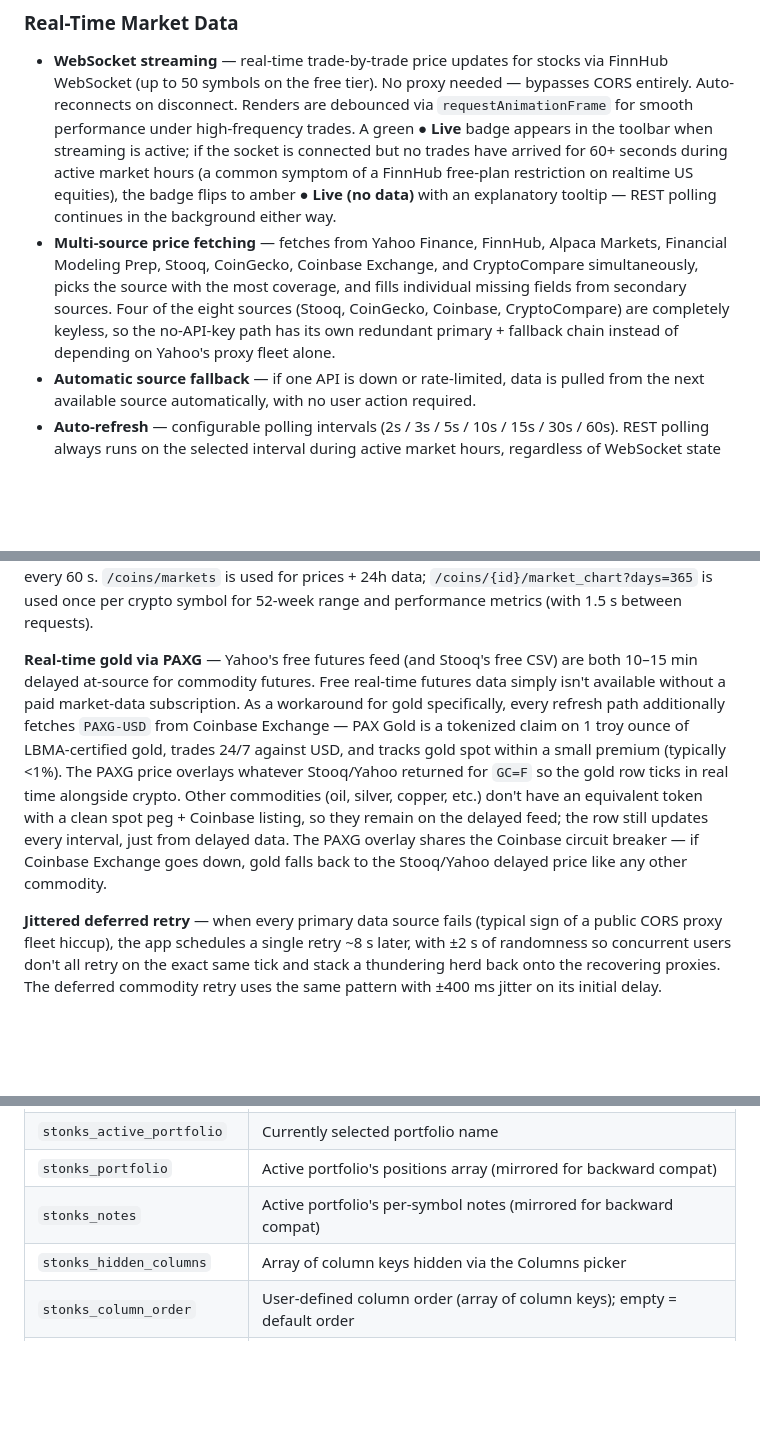
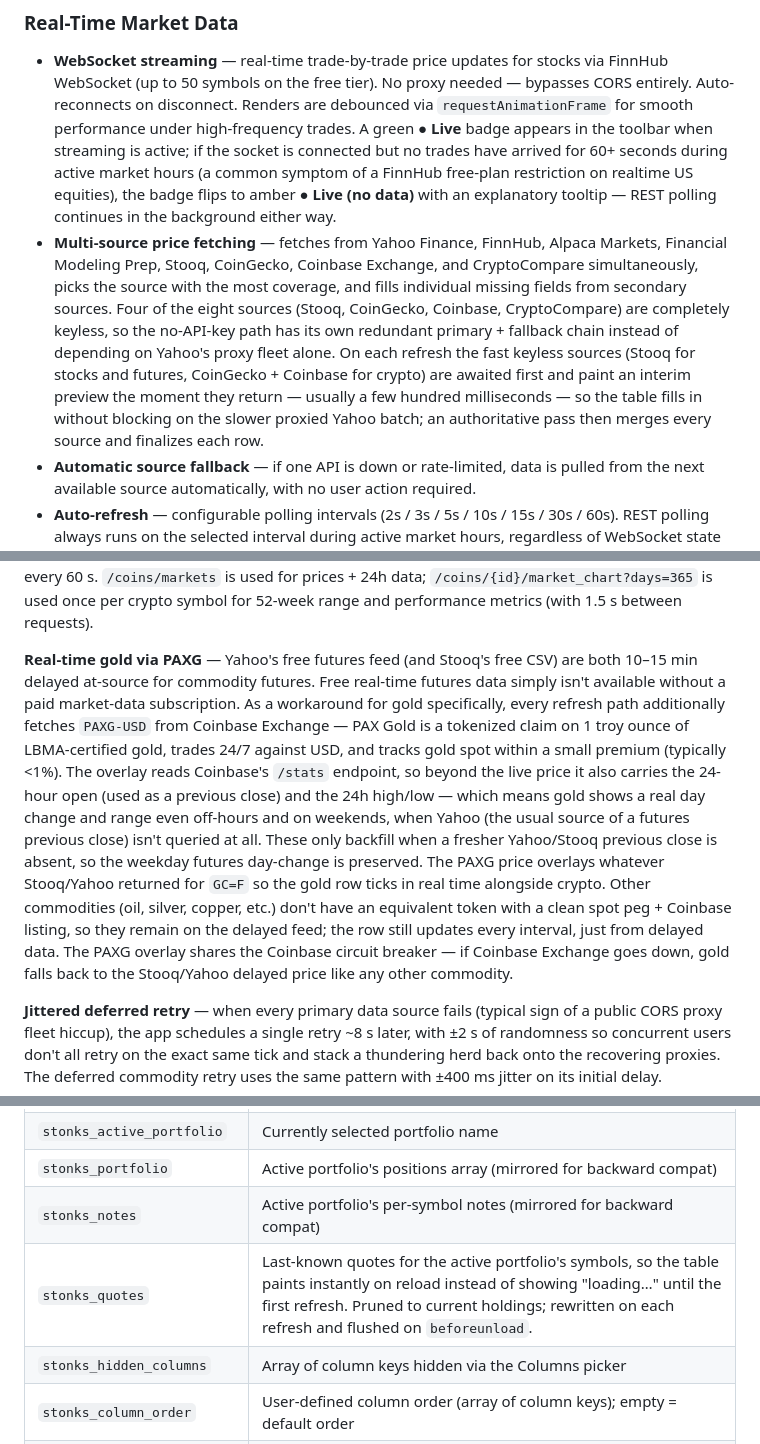
Before and after one commit to gdy/PortfolioTracker, a Markdown page: README.md, 3 parts joined by grey strips. GitHub-like rendering; blank space fills up the shorter version.

```diff
--- a/README.md
+++ b/README.md
@@ -13,7 +13,7 @@ A real-time portfolio tracker for stocks, crypto, and commodities that runs enti
 
 ### Real-Time Market Data
 - **WebSocket streaming** — real-time trade-by-trade price updates for stocks via FinnHub WebSocket (up to 50 symbols on the free tier). No proxy needed — bypasses CORS entirely. Auto-reconnects on disconnect. Renders are debounced via `requestAnimationFrame` for smooth performance under high-frequency trades. A green **● Live** badge appears in the toolbar when streaming is active; if the socket is connected but no trades have arrived for 60+ seconds during active market hours (a common symptom of a FinnHub free-plan restriction on realtime US equities), the badge flips to amber **● Live (no data)** with an explanatory tooltip — REST polling continues in the background either way.
-- **Multi-source price fetching** — fetches from Yahoo Finance, FinnHub, Alpaca Markets, Financial Modeling Prep, Stooq, CoinGecko, Coinbase Exchange, and CryptoCompare simultaneously, picks the source with the most coverage, and fills individual missing fields from secondary sources. Four of the eight sources (Stooq, CoinGecko, Coinbase, CryptoCompare) are completely keyless, so the no-API-key path has its own redundant primary + fallback chain instead of depending on Yahoo's proxy fleet alone.
+- **Multi-source price fetching** — fetches from Yahoo Finance, FinnHub, Alpaca Markets, Financial Modeling Prep, Stooq, CoinGecko, Coinbase Exchange, and CryptoCompare simultaneously, picks the source with the most coverage, and fills individual missing fields from secondary sources. Four of the eight sources (Stooq, CoinGecko, Coinbase, CryptoCompare) are completely keyless, so the no-API-key path has its own redundant primary + fallback chain instead of depending on Yahoo's proxy fleet alone. On each refresh the fast keyless sources (Stooq for stocks and futures, CoinGecko + Coinbase for crypto) are awaited first and paint an interim preview the moment they return — usually a few hundred milliseconds — so the table fills in without blocking on the slower proxied Yahoo batch; an authoritative pass then merges every source and finalizes each row.
 - **Automatic source fallback** — if one API is down or rate-limited, data is pulled from the next available source automatically, with no user action required.
 - **Auto-refresh** — configurable polling intervals (2s / 3s / 5s / 10s / 15s / 30s / 60s). REST polling always runs on the selected interval during active market hours, regardless of WebSocket state — WS ticks supplement the table with real-time prices between polls, and a stale or restricted WS stream never freezes the table. Overlapping refreshes are prevented by a `refreshInProgress` guard, so a short interval on a slow network simply skips a tick instead of stacking requests. At aggressive intervals (2–5 s) on portfolios with many stocks, when the heavy refresh is mid-flight on a tick boundary the app fires a lightweight crypto-only update instead — so BTC/ETH stay on the user's chosen interval while stocks update at the heavy refresh's natural pace.
 - **Three-phase refresh scheduling** — during active market hours (4 AM–8 PM ET weekdays) all sources are polled; outside those hours, only crypto and commodity positions (24/7 markets) are refreshed on a lightweight path; on weekends, auto-refresh pauses unless you hold crypto or commodities. Switching portfolios aborts any in-flight refresh to avoid stale data bleeding across portfolios.
@@ -123,7 +124,7 @@ Commodity futures symbols containing `=` are handled carefully: `=` is kept raw
 
 **Crypto + commodities fast tick** — at aggressive refresh rates (2–5 s) on portfolios with many stocks, the heavy `refreshAll` fan-out (Yahoo via proxy, FinnHub `/quote` batches, Alpaca, FMP) can take 2–4 s. Without help, that means a 2 s setting effectively becomes the slowest source's pace and BTC/ETH/gold/oil stall. The auto-refresh tick checks `refreshInProgress` — if a heavy refresh is mid-flight on a tick boundary, it fires lightweight asset-class-only updates (`refreshCryptoOnly` via Coinbase, `refreshCommoditiesOnly` via Stooq's batched CSV) instead of stacking another full refresh. Crypto and commodities then keep ticking on the user's chosen interval while stocks update at the heavy refresh's natural pace. Off-hours (when stock APIs are paused), the same Stooq path replaces the previous slow per-symbol Yahoo proxy loop, so gold/oil now refresh every interval instead of every 60 s. `/coins/markets` is used for prices + 24h data; `/coins/{id}/market_chart?days=365` is used once per crypto symbol for 52-week range and performance metrics (with 1.5 s between requests).
 
-**Real-time gold via PAXG** — Yahoo's free futures feed (and Stooq's free CSV) are both 10–15 min delayed at-source for commodity futures. Free real-time futures data simply isn't available without a paid market-data subscription. As a workaround for gold specifically, every refresh path additionally fetches `PAXG-USD` from Coinbase Exchange — PAX Gold is a tokenized claim on 1 troy ounce of LBMA-certified gold, trades 24/7 against USD, and tracks gold spot within a small premium (typically <1%). The PAXG price overlays whatever Stooq/Yahoo returned for `GC=F` so the gold row ticks in real time alongside crypto. Other commodities (oil, silver, copper, etc.) don't have an equivalent token with a clean spot peg + Coinbase listing, so they remain on the delayed feed; the row still updates every interval, just from delayed data. The PAXG overlay shares the Coinbase circuit breaker — if Coinbase Exchange goes down, gold falls back to the Stooq/Yahoo delayed price like any other commodity.
+**Real-time gold via PAXG** — Yahoo's free futures feed (and Stooq's free CSV) are both 10–15 min delayed at-source for commodity futures. Free real-time futures data simply isn't available without a paid market-data subscription. As a workaround for gold specifically, every refresh path additionally fetches `PAXG-USD` from Coinbase Exchange — PAX Gold is a tokenized claim on 1 troy ounce of LBMA-certified gold, trades 24/7 against USD, and tracks gold spot within a small premium (typically <1%). The overlay reads Coinbase's `/stats` endpoint, so beyond the live price it also carries the 24-hour open (used as a previous close) and the 24h high/low — which means gold shows a real day change and range even off-hours and on weekends, when Yahoo (the usual source of a futures previous close) isn't queried at all. These only backfill when a fresher Yahoo/Stooq previous close is absent, so the weekday futures day-change is preserved. The PAXG price overlays whatever Stooq/Yahoo returned for `GC=F` so the gold row ticks in real time alongside crypto. Other commodities (oil, silver, copper, etc.) don't have an equivalent token with a clean spot peg + Coinbase listing, so they remain on the delayed feed; the row still updates every interval, just from delayed data. The PAXG overlay shares the Coinbase circuit breaker — if Coinbase Exchange goes down, gold falls back to the Stooq/Yahoo delayed price like any other commodity.
 
 **Jittered deferred retry** — when every primary data source fails (typical sign of a public CORS proxy fleet hiccup), the app schedules a single retry ~8 s later, with ±2 s of randomness so concurrent users don't all retry on the exact same tick and stack a thundering herd back onto the recovering proxies. The deferred commodity retry uses the same pattern with ±400 ms jitter on its initial delay.
 
@@ -183,6 +184,7 @@ Everything lives in your browser's `localStorage` — nothing is sent to any ser
 | `stonks_active_portfolio` | Currently selected portfolio name |
 | `stonks_portfolio` | Active portfolio's positions array (mirrored for backward compat) |
 | `stonks_notes` | Active portfolio's per-symbol notes (mirrored for backward compat) |
+| `stonks_quotes` | Last-known quotes for the active portfolio's symbols, so the table paints instantly on reload instead of showing "loading…" until the first refresh. Pruned to current holdings; rewritten on each refresh and flushed on `beforeunload`. |
 | `stonks_hidden_columns` | Array of column keys hidden via the Columns picker |
 | `stonks_column_order` | User-defined column order (array of column keys); empty = default order |
 | `stonks_alloc_visible` | Allocation pie chart show/hide state |
```
Also changed, not shown: other parts of README.md (+5 -4 lines).
